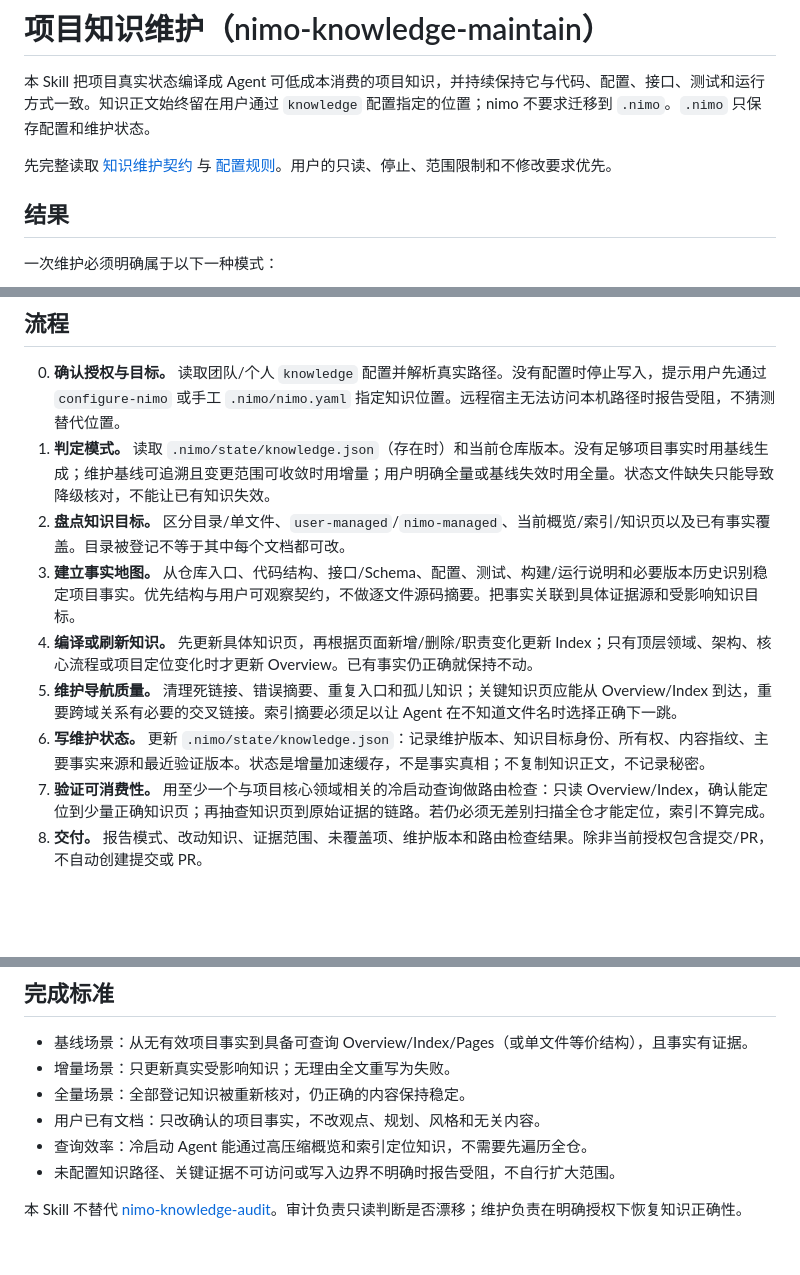
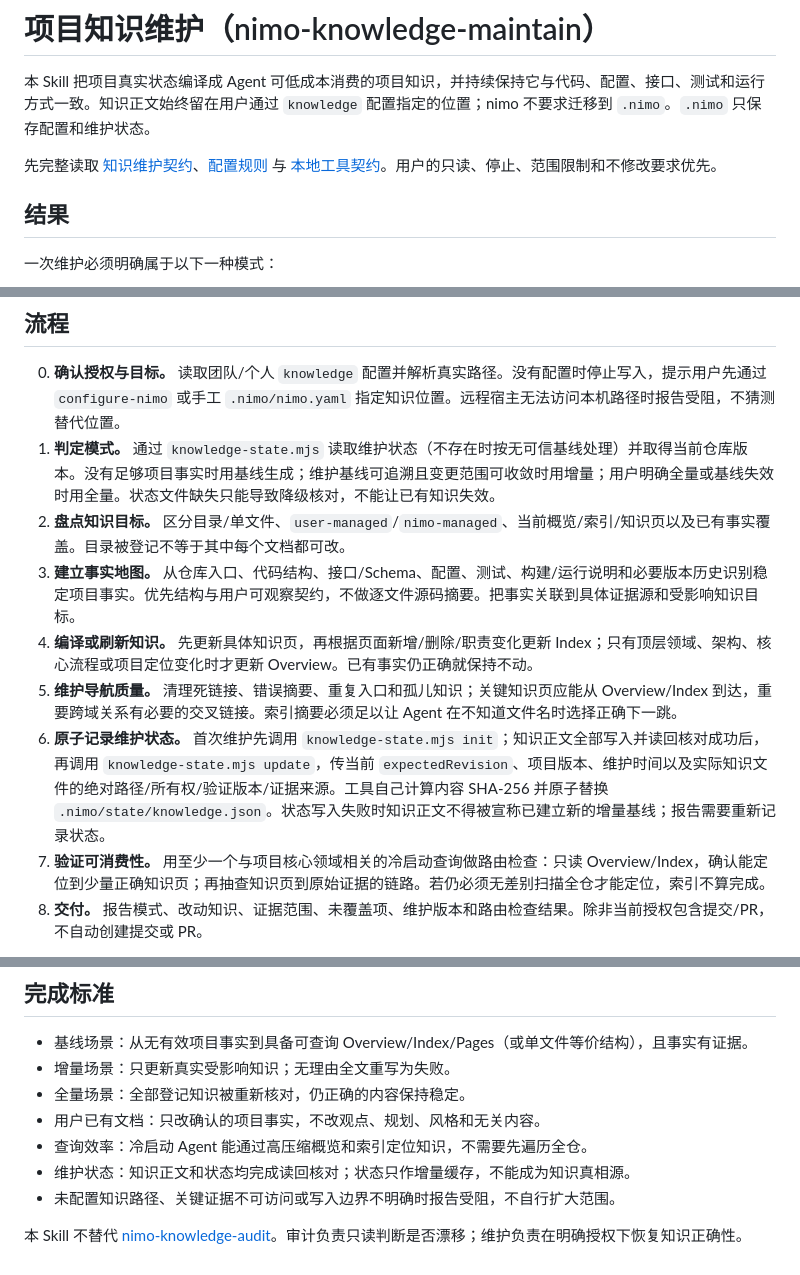
Before and after one commit to ttttstc/nimo, a Markdown page: skills/nimo-knowledge-maintain/SKILL.md, 3 parts joined by grey strips. GitHub-like rendering; blank space fills up the shorter version.

Commit message:
feat: wire knowledge maintenance to state tool

```diff
--- a/skills/nimo-knowledge-maintain/SKILL.md
+++ b/skills/nimo-knowledge-maintain/SKILL.md
@@ -7,7 +7,7 @@ description: "生成或刷新项目知识。当用户明确要求建立、刷新
 
 本 Skill 把项目真实状态编译成 Agent 可低成本消费的项目知识，并持续保持它与代码、配置、接口、测试和运行方式一致。知识正文始终留在用户通过 `knowledge` 配置指定的位置；nimo 不要求迁移到 `.nimo`。`.nimo` 只保存配置和维护状态。
 
-先完整读取 [知识维护契约](../nimo-mode/references/knowledge.md) 与 [配置规则](../nimo-mode/references/configuration.md)。用户的只读、停止、范围限制和不修改要求优先。
+先完整读取 [知识维护契约](../nimo-mode/references/knowledge.md)、[配置规则](../nimo-mode/references/configuration.md) 与 [本地工具契约](../nimo-mode/references/tools.md)。用户的只读、停止、范围限制和不修改要求优先。
 
 ## 结果
 
@@ -42,12 +42,12 @@ description: "生成或刷新项目知识。当用户明确要求建立、刷新
 ## 流程
 
 0. **确认授权与目标。** 读取团队/个人 `knowledge` 配置并解析真实路径。没有配置时停止写入，提示用户先通过 `configure-nimo` 或手工 `.nimo/nimo.yaml` 指定知识位置。远程宿主无法访问本机路径时报告受阻，不猜测替代位置。
-1. **判定模式。** 读取 `.nimo/state/knowledge.json`（存在时）和当前仓库版本。没有足够项目事实时用基线生成；维护基线可追溯且变更范围可收敛时用增量；用户明确全量或基线失效时用全量。状态文件缺失只能导致降级核对，不能让已有知识失效。
+1. **判定模式。** 通过 `knowledge-state.mjs` 读取维护状态（不存在时按无可信基线处理）并取得当前仓库版本。没有足够项目事实时用基线生成；维护基线可追溯且变更范围可收敛时用增量；用户明确全量或基线失效时用全量。状态文件缺失只能导致降级核对，不能让已有知识失效。
 2. **盘点知识目标。** 区分目录/单文件、`user-managed`/`nimo-managed`、当前概览/索引/知识页以及已有事实覆盖。目录被登记不等于其中每个文档都可改。
 3. **建立事实地图。** 从仓库入口、代码结构、接口/Schema、配置、测试、构建/运行说明和必要版本历史识别稳定项目事实。优先结构与用户可观察契约，不做逐文件源码摘要。把事实关联到具体证据源和受影响知识目标。
 4. **编译或刷新知识。** 先更新具体知识页，再根据页面新增/删除/职责变化更新 Index；只有顶层领域、架构、核心流程或项目定位变化时才更新 Overview。已有事实仍正确就保持不动。
 5. **维护导航质量。** 清理死链接、错误摘要、重复入口和孤儿知识；关键知识页应能从 Overview/Index 到达，重要跨域关系有必要的交叉链接。索引摘要必须足以让 Agent 在不知道文件名时选择正确下一跳。
-6. **写维护状态。** 更新 `.nimo/state/knowledge.json`：记录维护版本、知识目标身份、所有权、内容指纹、主要事实来源和最近验证版本。状态是增量加速缓存，不是事实真相；不复制知识正文，不记录秘密。
+6. **原子记录维护状态。** 首次维护先调用 `knowledge-state.mjs init`；知识正文全部写入并读回核对成功后，再调用 `knowledge-state.mjs update`，传当前 `expectedRevision`、项目版本、维护时间以及实际知识文件的绝对路径/所有权/验证版本/证据来源。工具自己计算内容 SHA-256 并原子替换 `.nimo/state/knowledge.json`。状态写入失败时知识正文不得被宣称已建立新的增量基线；报告需要重新记录状态。
 7. **验证可消费性。** 用至少一个与项目核心领域相关的冷启动查询做路由检查：只读 Overview/Index，确认能定位到少量正确知识页；再抽查知识页到原始证据的链路。若仍必须无差别扫描全仓才能定位，索引不算完成。
 8. **交付。** 报告模式、改动知识、证据范围、未覆盖项、维护版本和路由检查结果。除非当前授权包含提交/PR，不自动创建提交或 PR。
 
@@ -73,6 +73,7 @@ description: "生成或刷新项目知识。当用户明确要求建立、刷新
 - 全量场景：全部登记知识被重新核对，仍正确的内容保持稳定。
 - 用户已有文档：只改确认的项目事实，不改观点、规划、风格和无关内容。
 - 查询效率：冷启动 Agent 能通过高压缩概览和索引定位知识，不需要先遍历全仓。
+- 维护状态：知识正文和状态均完成读回核对；状态只作增量缓存，不能成为知识真相源。
 - 未配置知识路径、关键证据不可访问或写入边界不明确时报告受阻，不自行扩大范围。
 
 本 Skill 不替代 [nimo-knowledge-audit](../nimo-knowledge-audit/SKILL.md)。审计负责只读判断是否漂移；维护负责在明确授权下恢复知识正确性。
```
